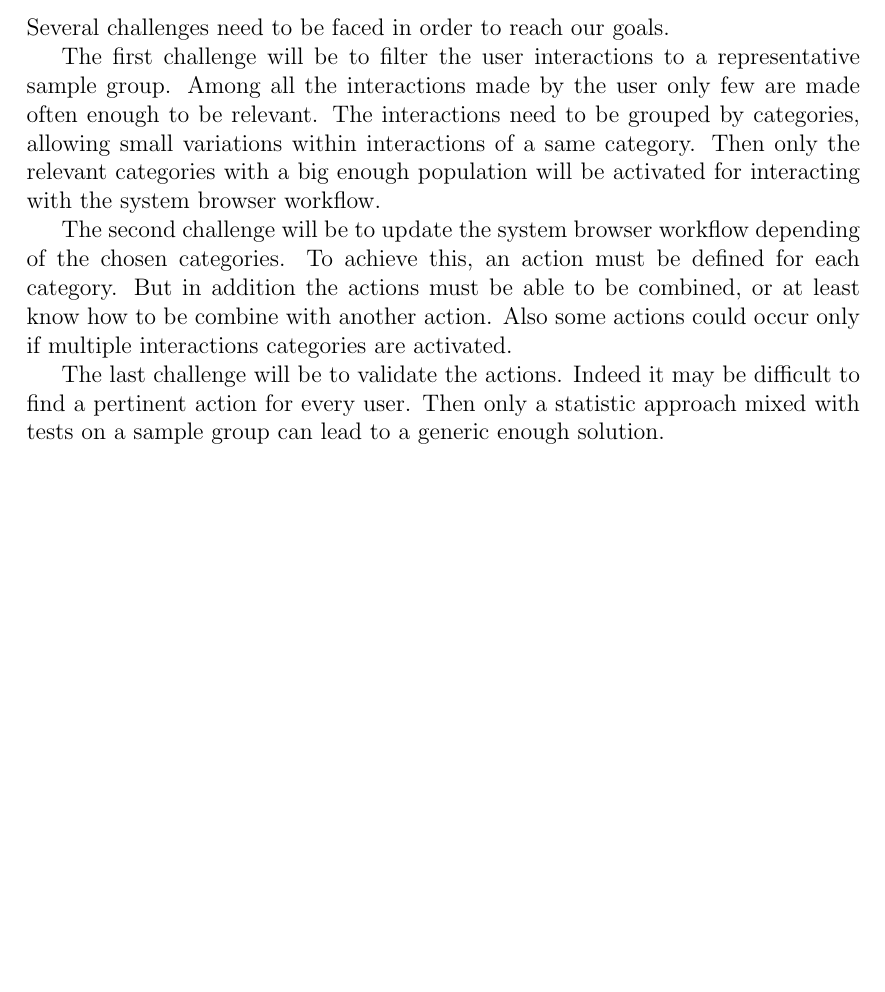
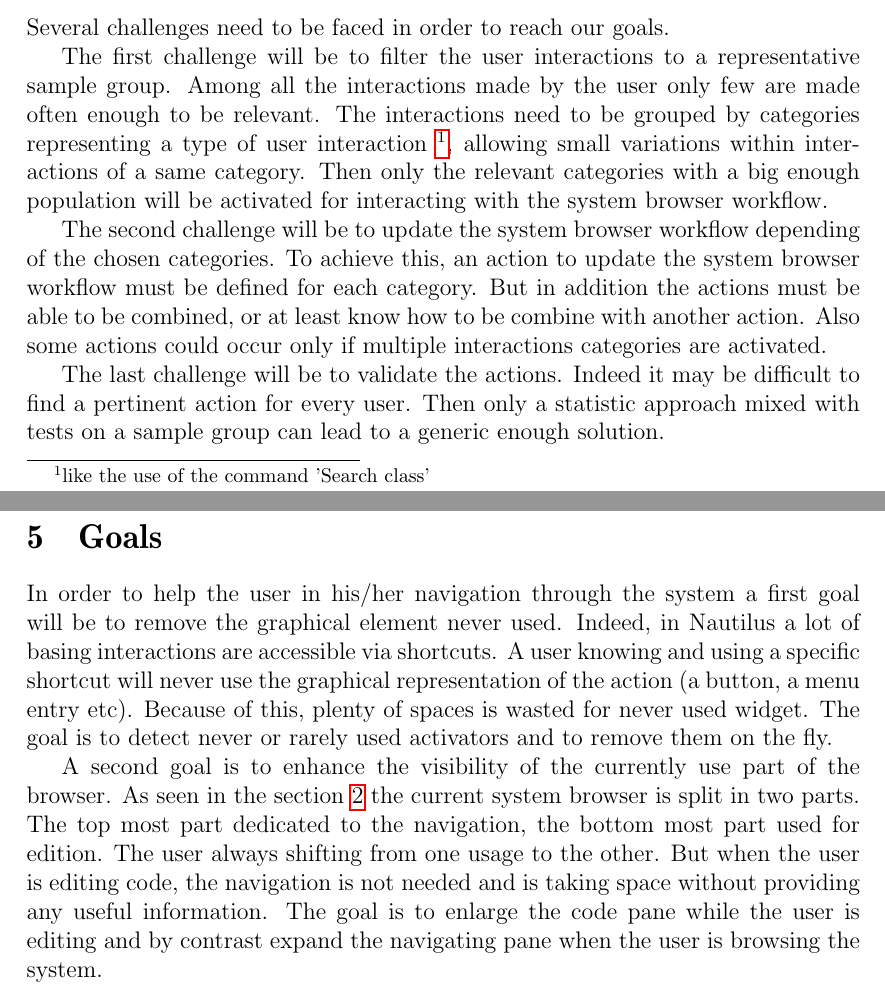
Before and after one commit to BenjaminVanRyseghem/NautilusSpec, a LaTeX document (proposal.tex): part of page 4 of 4 before the commit and two parts of pages 4 and 5 of 5 after it, the two joined at a grey line, cut so that both start at the same text, the shorter picture padded with empty space. Compiled offline with pdfLaTeX; a LaTeX package or settings file that is missing is left out.

Commit message:
Introduction of a "Goals" section
- Exposing two concrete applications

```diff
--- a/proposal.tex
+++ b/proposal.tex
@@ -131,11 +131,11 @@ Several challenges need to be faced in order to reach our goals.
 
 The first challenge will be to filter the user interactions to a representative sample group.
 Among all the interactions made by the user only few are made often enough to be relevant.
-The interactions need to be grouped by categories, allowing small variations within interactions of a same category.
+The interactions need to be grouped by categories representing a type of user interaction \footnote{like the use of the command 'Search class'}, allowing small variations within interactions of a same category.
 Then only the relevant categories with a big enough population will be activated for interacting with the system browser workflow.
 
 The second challenge will be to update the system browser workflow depending of the chosen categories.
-To achieve this, an action must be defined for each category.
+To achieve this, an action to update the system browser workflow must be defined for each category.
 But in addition the actions must be able to be combined, or at least know how to be combine with another action.
 Also some actions could occur only if multiple interactions categories are activated.
 
@@ -143,7 +143,20 @@ The last challenge will be to validate the actions.
 Indeed it may be difficult to find a pertinent action for every user.
 Then only a statistic approach mixed with tests on a sample group can lead to a generic enough solution.
 
+\section{Goals}
 
+In order to help the user in his/her navigation through the system a first goal will be to remove the graphical element never used.
+Indeed, in Nautilus a lot of basing interactions are accessible via shortcuts.
+A user knowing and using a specific shortcut will never use the graphical representation of the action (a button, a menu entry etc).
+Because of this, plenty of spaces is wasted for never used widget.
+The goal is to detect never or rarely used activators and to remove them on the fly.
+
+A second goal is to enhance the visibility of the currently use part of the browser.
+As seen in the section~\ref{sec:browser} the current system browser is split in two parts.
+The top most part dedicated to the navigation, the bottom most part used for edition.
+The user always shifting from one usage to the other.
+But when the user is editing code, the navigation is not needed and is taking space without providing any useful information.
+The goal is to enlarge the code pane while the user is editing and by contrast expand the navigating pane when the user is browsing the system.
 
 \end{document}
 
```
Also changed, not shown: proposal.pdf, proposal.tex (2 more changed lines).
